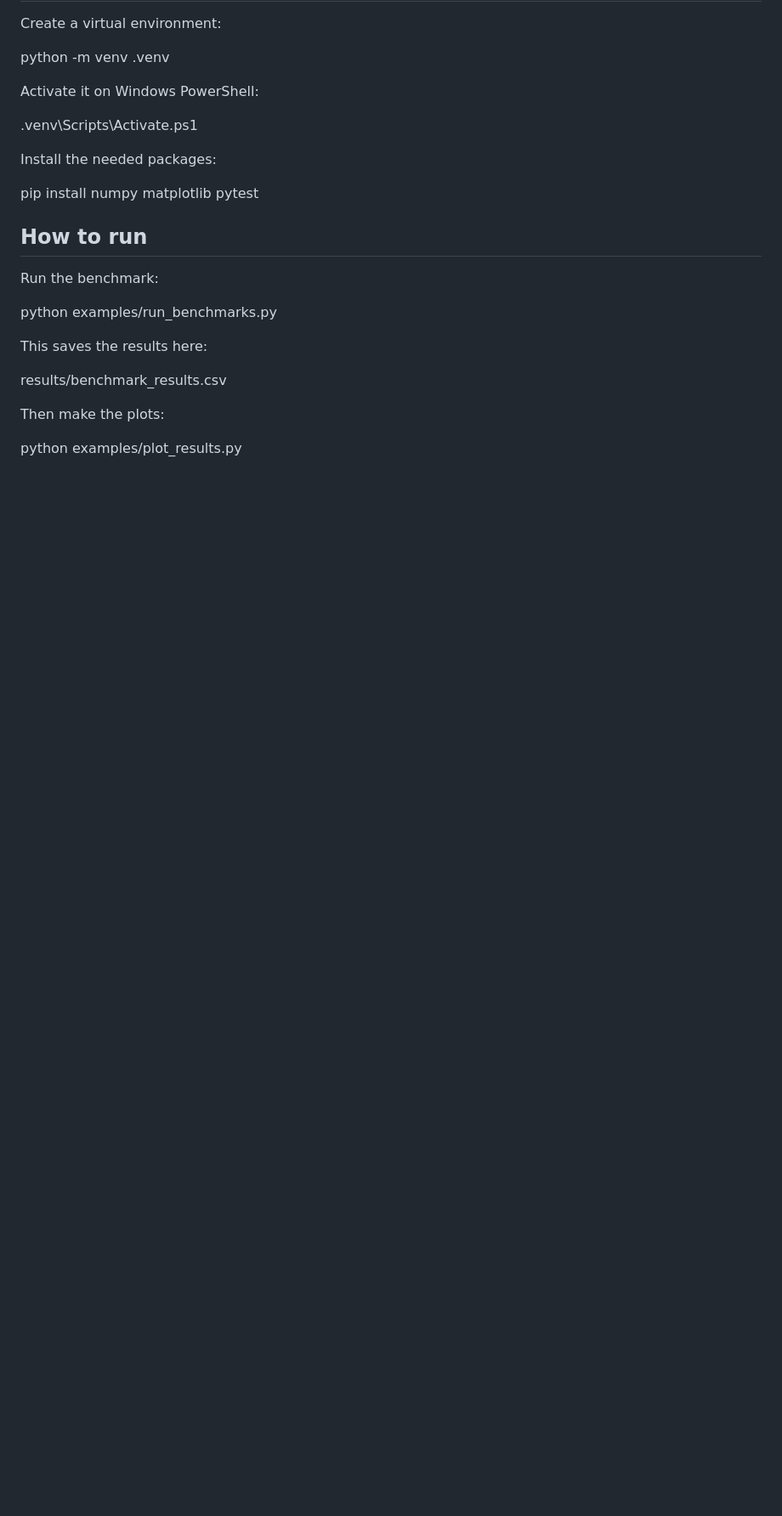
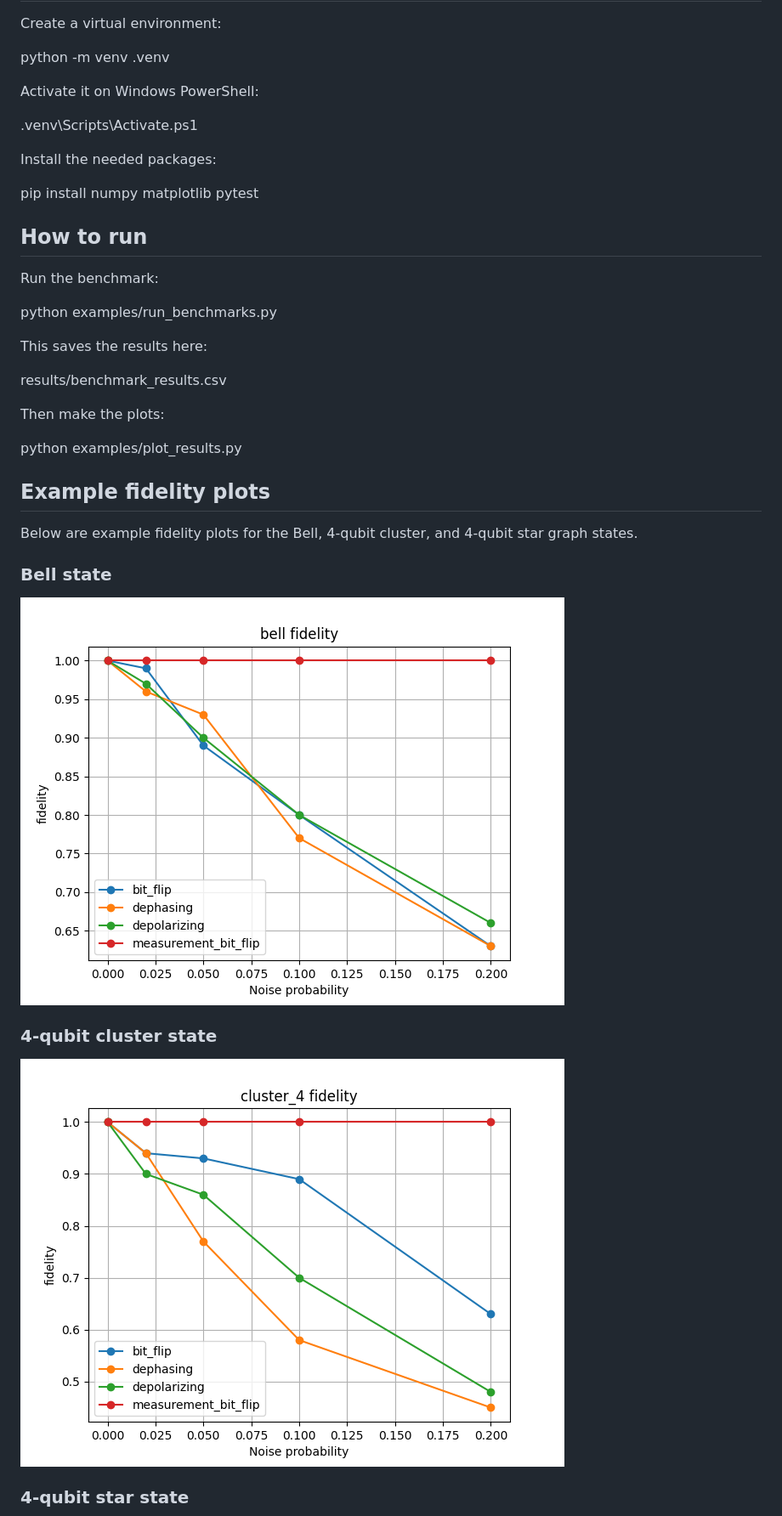
Before and after one commit to ElectronsHunter73/graph-state-noise-benchmark, a Markdown page: README.md, the part around one of its changes. Shown at 85% size. Rendered like a GitHub page; blank space fills up the shorter version.

Commit message:
Add example fidelity plots to README
Added example fidelity plots for Bell, 4-qubit cluster, and 4-qubit star states.

```diff
--- a/README.md
+++ b/README.md
@@ -99,3 +99,17 @@ results/benchmark_results.csv
 Then make the plots:
 
 python examples/plot_results.py
+## Example fidelity plots
+
+Below are example fidelity plots for the Bell, 4-qubit cluster, and 4-qubit star graph states.
+
+### Bell state
+
+![Bell fidelity plot](results/bell_fidelity.png)
+
+### 4-qubit cluster state
+
+![Cluster fidelity plot](results/cluster_4_fidelity.png)
+
+### 4-qubit star state
+
```
Also changed, not shown: other parts of README.md (+1 -0 lines).
